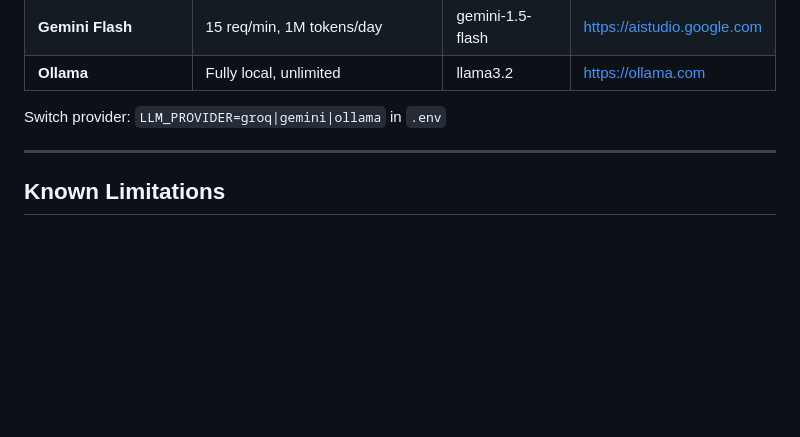
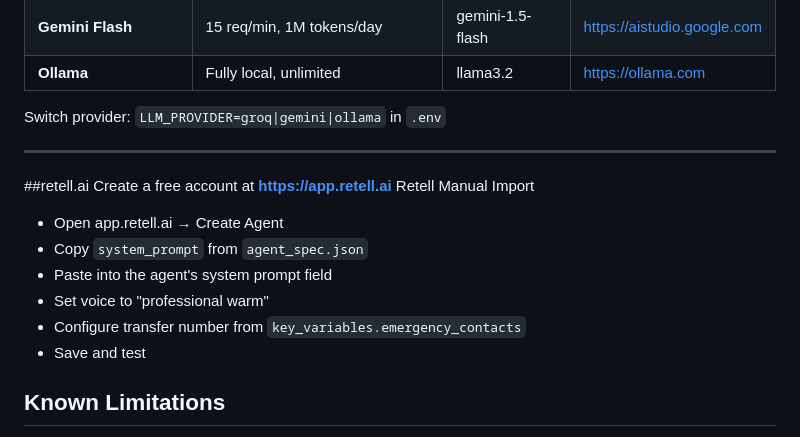
Before and after one commit to ujjwalcod/clara-pipeline, a Markdown page: README.md, the part around the change. GitHub-like rendering; blank space fills up the shorter version.

Commit message:
Update README with Retell.ai account creation steps
Added instructions for creating a free account and importing agents on Retell.ai.

```diff
--- a/README.md
+++ b/README.md
@@ -194,6 +194,16 @@ Set `RETELL_API_KEY` in `.env`. The pipeline already generates a spec that maps
 Switch provider: `LLM_PROVIDER=groq|gemini|ollama` in `.env`
 
 ---
+##retell.ai
+ Create a free account at **https://app.retell.ai**
+Retell Manual Import
+
+   - Open app.retell.ai → Create Agent
+   - Copy `system_prompt` from `agent_spec.json`
+   - Paste into the agent's system prompt field
+   - Set voice to "professional warm"
+   - Configure transfer number from `key_variables.emergency_contacts`
+   - Save and test
 
 ## Known Limitations
 
```
